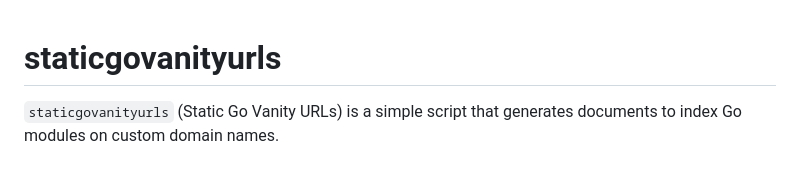
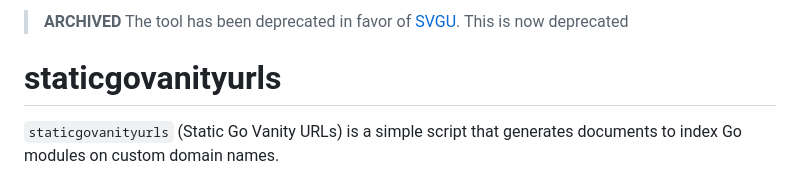
Before and after one commit to n1c00o/staticgovanityurls, a Markdown page: README.md, the part around the change. GitHub-like rendering.

Commit message:
Deprecated notice

```diff
--- a/README.md
+++ b/README.md
@@ -1,3 +1,6 @@
+> **ARCHIVED** The tool has been deprecated in favor of [SVGU](https://git.sr.ht/~n1c00o/svgu).
+> This is now deprecated
+
 # staticgovanityurls
 
 `staticgovanityurls` (Static Go Vanity URLs) is a simple script that generates
```
